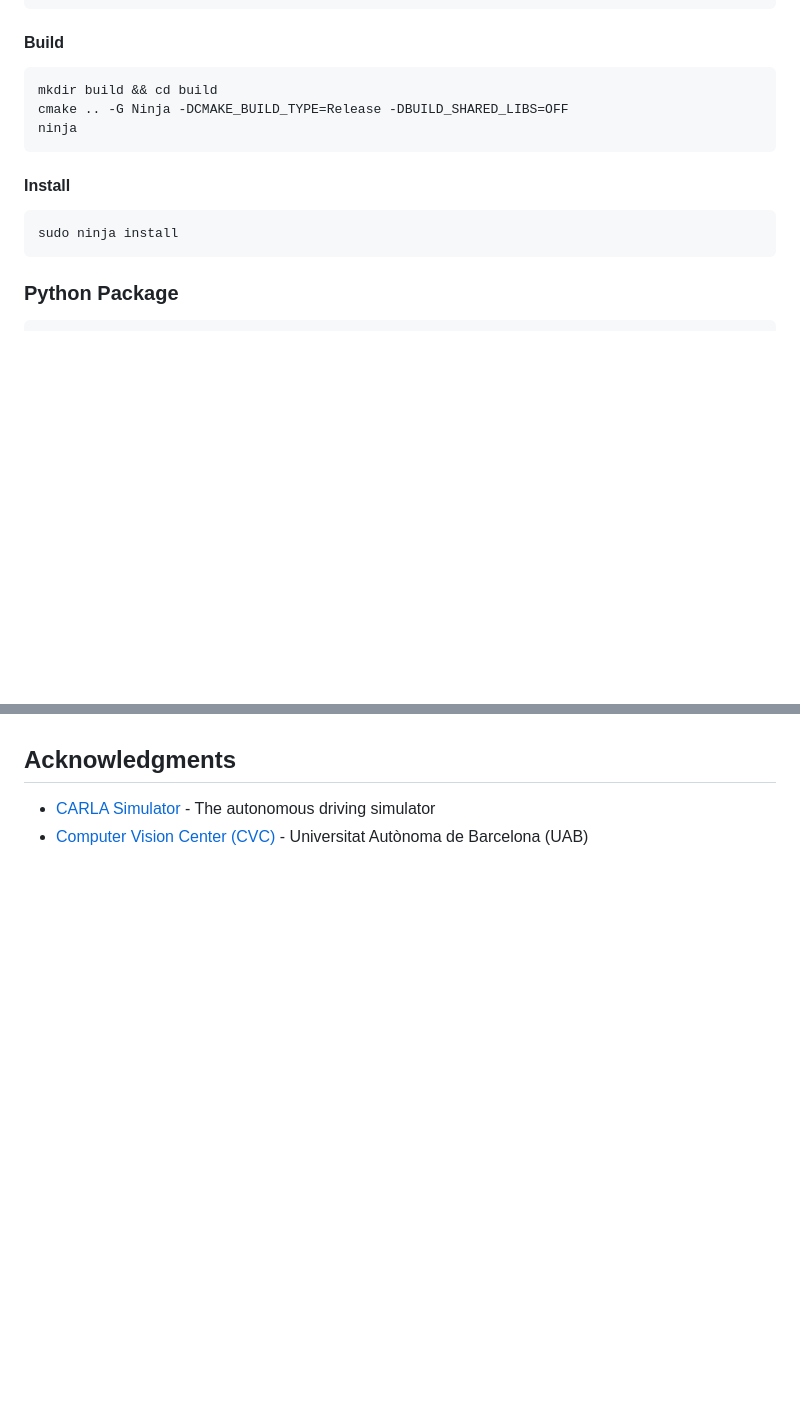
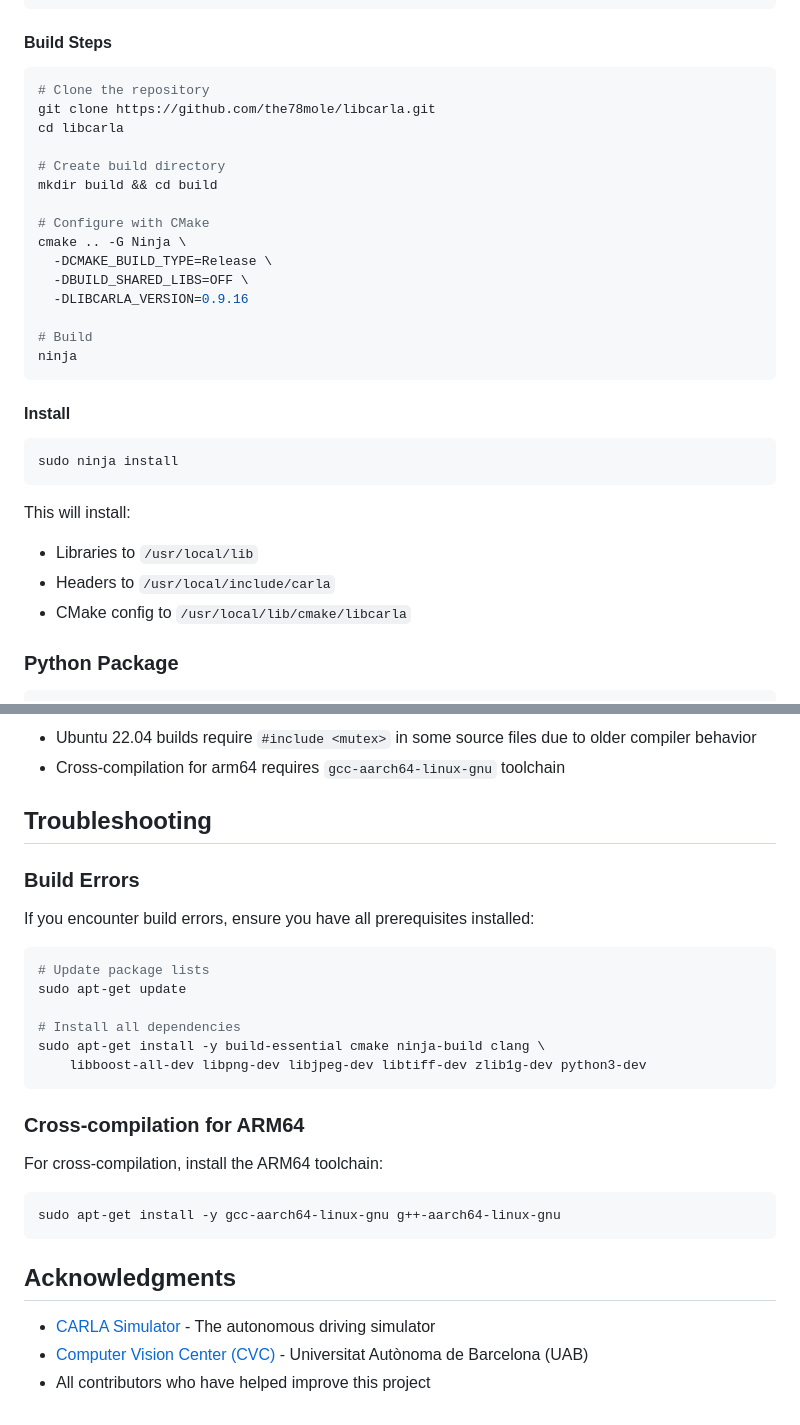
Before and after one commit to the78mole/libcarla, a Markdown page: README.md, 2 parts joined by grey strips. Drawn GitHub-style; blank space fills up the shorter version.

````diff
--- a/README.md
+++ b/README.md
@@ -68,11 +78,23 @@ sudo apt-get install -y \
     python3-dev
 ```
 
-#### Build
+#### Build Steps
 
 ```bash
+# Clone the repository
+git clone https://github.com/the78mole/libcarla.git
+cd libcarla
+
+# Create build directory
 mkdir build && cd build
-cmake .. -G Ninja -DCMAKE_BUILD_TYPE=Release -DBUILD_SHARED_LIBS=OFF
+
+# Configure with CMake
+cmake .. -G Ninja \
+  -DCMAKE_BUILD_TYPE=Release \
+  -DBUILD_SHARED_LIBS=OFF \
+  -DLIBCARLA_VERSION=0.9.16
+
+# Build
 ninja
 ```
 
@@ -81,6 +103,12 @@ ninja
 ```bash
 sudo ninja install
 ```
+
+This will install:
+
+- Libraries to `/usr/local/lib`
+- Headers to `/usr/local/include/carla`
+- CMake config to `/usr/local/lib/cmake/libcarla`
 
 ### Python Package
 
@@ -146,4 +224,31 @@ The original CARLA Simulator is also released under the MIT License. See the [CA
+- Ubuntu 22.04 builds require `#include <mutex>` in some source files due to older compiler behavior
+- Cross-compilation for arm64 requires `gcc-aarch64-linux-gnu` toolchain
+
+## Troubleshooting
+
+### Build Errors
+
+If you encounter build errors, ensure you have all prerequisites installed:
+
+```bash
+# Update package lists
+sudo apt-get update
+
+# Install all dependencies
+sudo apt-get install -y build-essential cmake ninja-build clang \
+    libboost-all-dev libpng-dev libjpeg-dev libtiff-dev zlib1g-dev python3-dev
+```
+
+### Cross-compilation for ARM64
+
+For cross-compilation, install the ARM64 toolchain:
+
+```bash
+sudo apt-get install -y gcc-aarch64-linux-gnu g++-aarch64-linux-gnu
+```
+
 ## Acknowledgments
 
 - [CARLA Simulator](https://github.com/carla-simulator/carla) - The autonomous driving simulator
 - [Computer Vision Center (CVC)](http://www.cvc.uab.es/) - Universitat Autònoma de Barcelona (UAB)
+- All contributors who have helped improve this project
````
Also changed, not shown: other parts of README.md (+66 -6 lines).
